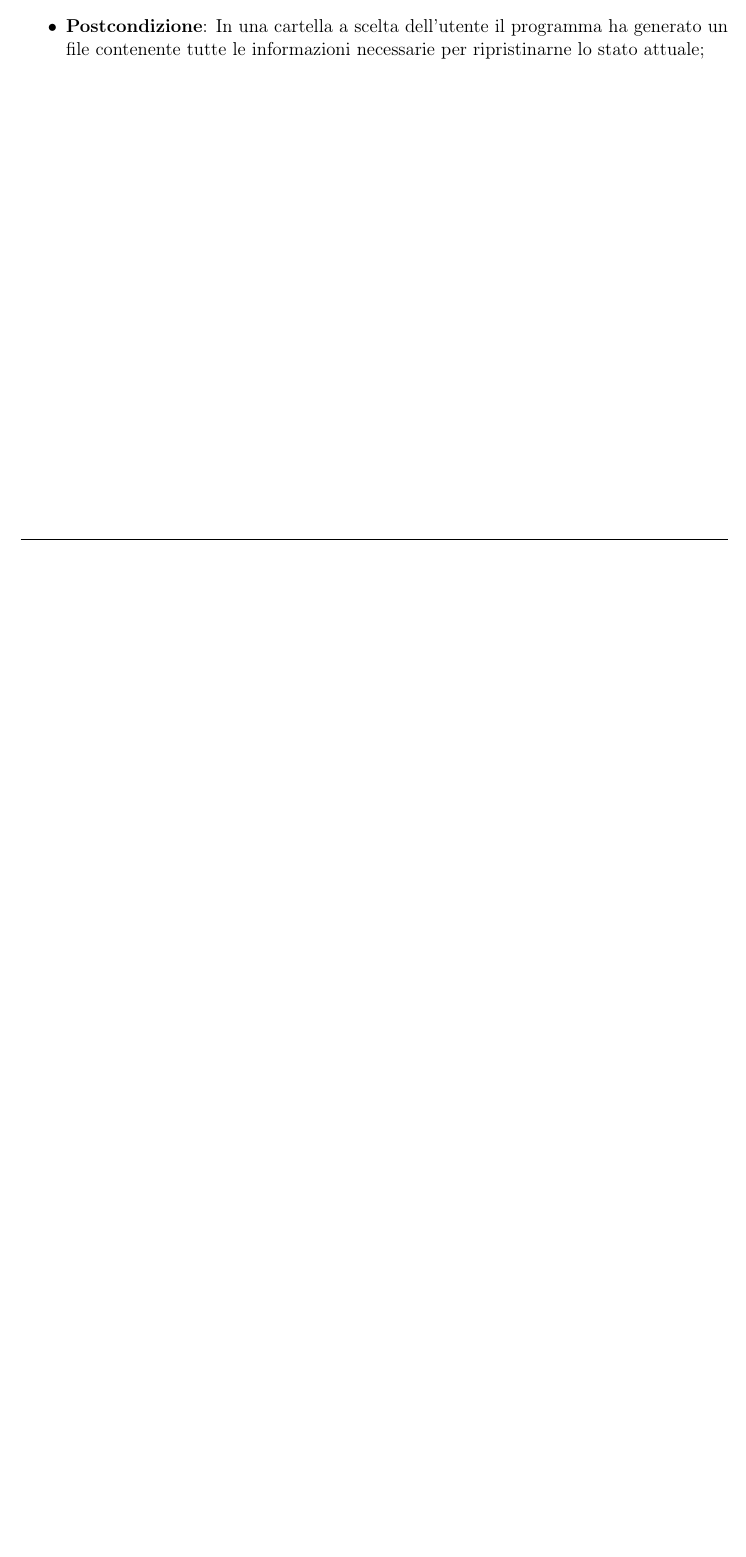
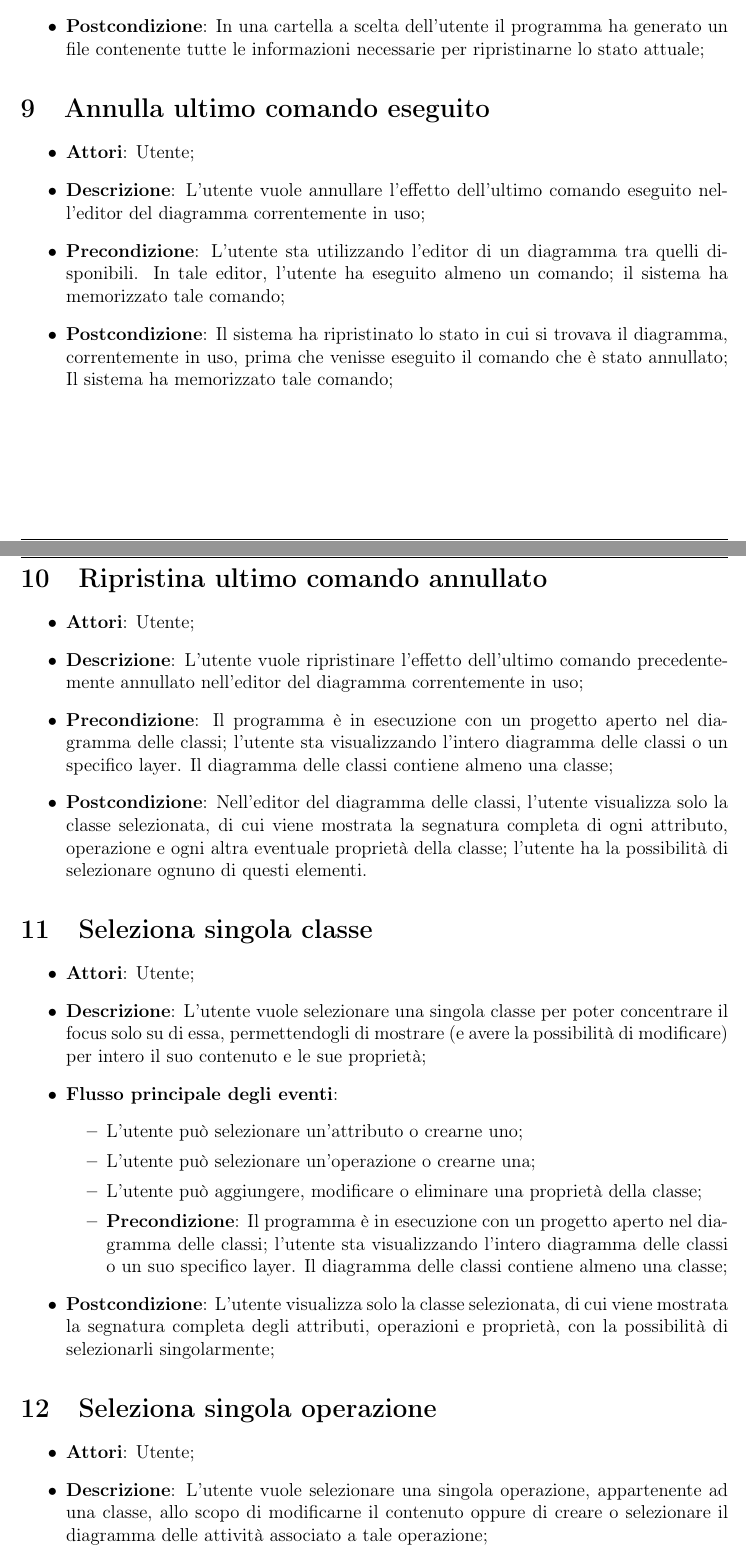
Before and after one commit to KaleidosCodeTeam/SWEDesigner, a LaTeX document (Documentazione/RevisioneRequisiti/Esterni/AnalisiDeiRequisiti/AnalisiDeiRequisiti.tex, which reads Documentazione/RevisioneRequisiti/Esterni/AnalisiDeiRequisiti/Sezioni/UseCase.tex): part of page 35 of 35 before the commit and two parts of pages 35 and 36 of 37 after it, the two joined at a grey line, cut so that both start at the same text, the shorter picture padded with empty space. Compiled offline with pdfLaTeX.

Commit message:
Aggiunti use cases in coda

```diff
--- a/Documentazione/RevisioneRequisiti/Esterni/AnalisiDeiRequisiti/Sezioni/UseCase.tex
+++ b/Documentazione/RevisioneRequisiti/Esterni/AnalisiDeiRequisiti/Sezioni/UseCase.tex
@@ -1122,3 +1122,38 @@
 		\item \textbf{Postcondizione}: In una cartella a scelta dell'utente il programma ha generato un file contenente tutte le informazioni necessarie per ripristinarne lo stato attuale;
 	\end{itemize}
 
+	\section{Annulla ultimo comando eseguito}
+	\begin{itemize}
+		\item \textbf{Attori}: Utente;
+		\item \textbf{Descrizione}: L'utente vuole annullare l'effetto dell'ultimo comando eseguito nell'editor del diagramma correntemente in uso;
+		\item \textbf{Precondizione}: L'utente sta utilizzando l'editor di un diagramma tra quelli disponibili. In tale editor, l'utente ha eseguito almeno un comando; il sistema ha memorizzato tale comando;
+		\item \textbf{Postcondizione}: Il sistema ha ripristinato lo stato in cui si trovava il diagramma, correntemente in uso, prima che venisse eseguito il comando che è stato annullato; Il sistema ha memorizzato tale comando;
+	\end{itemize}
+
+	\section{Ripristina ultimo comando annullato}
+	\begin{itemize}
+		\item \textbf{Attori}: Utente;
+		\item \textbf{Descrizione}: L'utente vuole ripristinare l'effetto dell'ultimo comando precedentemente annullato nell'editor del diagramma correntemente in uso;
+		\item \textbf{Precondizione}: Il programma è in esecuzione con un progetto aperto nel diagramma delle classi; l'utente sta visualizzando l'intero diagramma delle classi o un specifico layer. Il diagramma delle classi contiene almeno una classe;
+		\item \textbf{Postcondizione}: Nell'editor del diagramma delle classi, l'utente visualizza solo la classe selezionata, di cui viene mostrata la segnatura completa di ogni attributo, operazione e ogni altra eventuale proprietà della classe; l'utente ha la possibilità di selezionare ognuno di questi elementi.
+	\end{itemize}
+
+	\section{Seleziona singola classe}
+	\begin{itemize}
+		\item \textbf{Attori}: Utente;
+		\item \textbf{Descrizione}: L'utente vuole selezionare una singola classe per poter concentrare il focus solo su di essa, permettendogli di mostrare (e avere la possibilità di modificare) per intero il suo contenuto e le sue proprietà;
+		\item \textbf{Flusso principale degli eventi}:
+		\begin{itemize}
+		\item L'utente può selezionare un'attributo o crearne uno;
+		\item L'utente può selezionare un'operazione o crearne una;
+		\item L'utente può aggiungere, modificare o eliminare una proprietà della classe;
+		\item \textbf{Precondizione}: Il programma è in esecuzione con un progetto aperto nel diagramma delle classi; l'utente sta visualizzando l'intero diagramma delle classi o un suo specifico layer. Il diagramma delle classi contiene almeno una classe;
+		\end{itemize}
+		\item \textbf{Postcondizione}: L'utente visualizza solo la classe selezionata, di cui viene mostrata la segnatura completa degli attributi, operazioni e proprietà, con la possibilità di selezionarli singolarmente;
+	\end{itemize}
+
+	\section{Seleziona singola operazione}
+	\begin{itemize}
+		\item \textbf{Attori}: Utente;
+		\item \textbf{Descrizione}: L'utente vuole selezionare una singola operazione, appartenente ad una classe,  allo scopo di modificarne il contenuto oppure di creare o selezionare il diagramma delle attività associato a tale operazione;
+		\item \textbf{Flusso principale degli eventi}:
```
Also changed, not shown: Documentazione/RevisioneRequisiti/Esterni/AnalisiDeiRequisiti/Sezioni/UseCase.tex (17 more changed lines).
